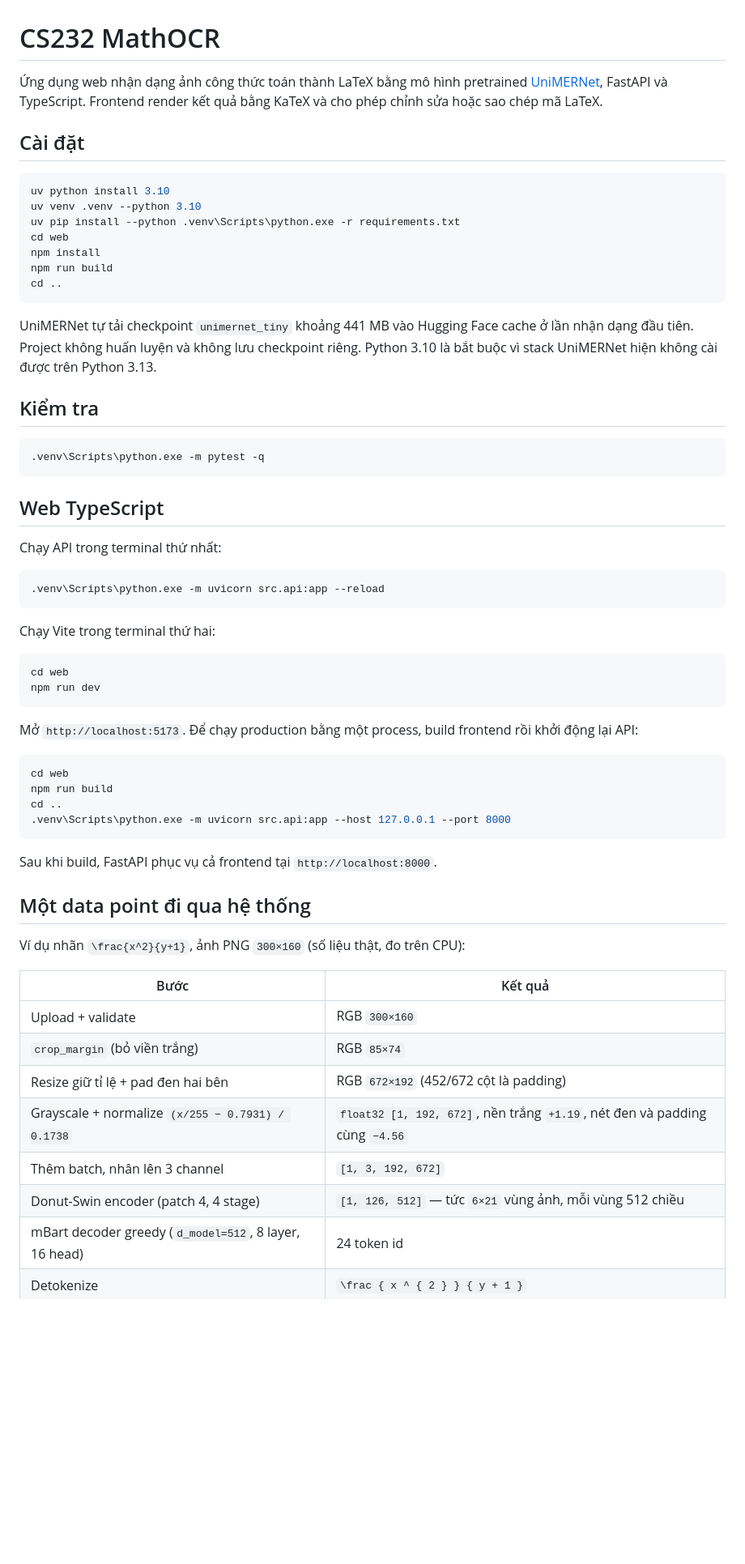
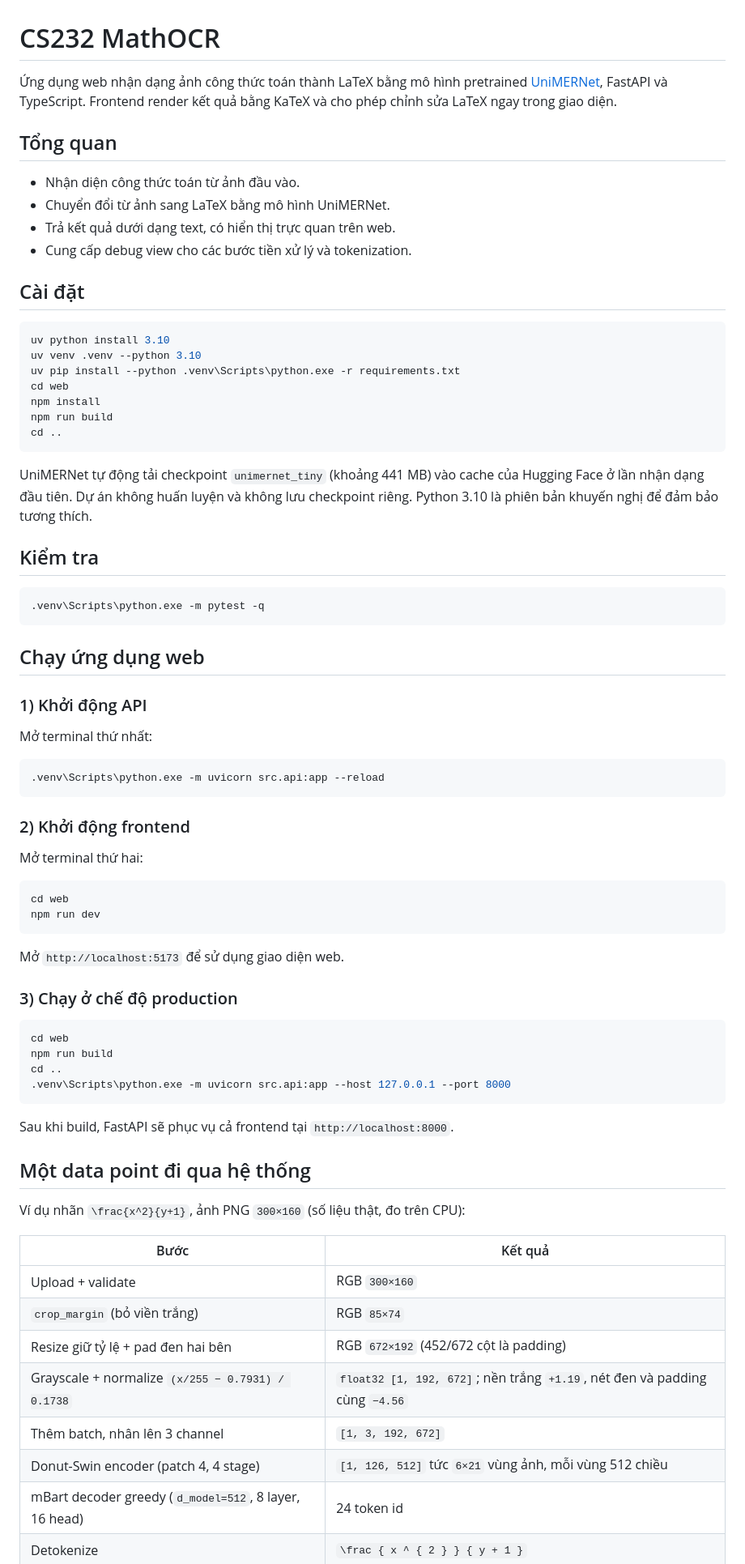
Before and after one commit to lenhuthuc/CS232-UIT, a Markdown page: README.md, the part around one of its changes. Shown at 81% size. Drawn GitHub-style; blank space fills up the shorter version.

Commit message:
Cải thiện cấu trúc và định dạng README.md

````diff
--- a/README.md
+++ b/README.md
@@ -1,6 +1,13 @@
 # CS232 MathOCR
 
-Ứng dụng web nhận dạng ảnh công thức toán thành LaTeX bằng mô hình pretrained [UniMERNet](https://github.com/opendatalab/UniMERNet), FastAPI và TypeScript. Frontend render kết quả bằng KaTeX và cho phép chỉnh sửa hoặc sao chép mã LaTeX.
+Ứng dụng web nhận dạng ảnh công thức toán thành LaTeX bằng mô hình pretrained [UniMERNet](https://github.com/opendatalab/UniMERNet), FastAPI và TypeScript. Frontend render kết quả bằng KaTeX và cho phép chỉnh sửa LaTeX ngay trong giao diện.
+
+## Tổng quan
+
+- Nhận diện công thức toán từ ảnh đầu vào.
+- Chuyển đổi từ ảnh sang LaTeX bằng mô hình UniMERNet.
+- Trả kết quả dưới dạng text, có hiển thị trực quan trên web.
+- Cung cấp debug view cho các bước tiền xử lý và tokenization.
 
 ## Cài đặt
 
@@ -14,7 +21,7 @@ npm run build
 cd ..
 ```
 
-UniMERNet tự tải checkpoint `unimernet_tiny` khoảng 441 MB vào Hugging Face cache ở lần nhận dạng đầu tiên. Project không huấn luyện và không lưu checkpoint riêng. Python 3.10 là bắt buộc vì stack UniMERNet hiện không cài được trên Python 3.13.
+UniMERNet tự động tải checkpoint `unimernet_tiny` (khoảng 441 MB) vào cache của Hugging Face ở lần nhận dạng đầu tiên. Dự án không huấn luyện và không lưu checkpoint riêng. Python 3.10 là phiên bản khuyến nghị để đảm bảo tương thích.
 
 ## Kiểm tra
 
@@ -22,22 +29,28 @@ UniMERNet tự tải checkpoint `unimernet_tiny` khoảng 441 MB vào Hugging Fa
 .venv\Scripts\python.exe -m pytest -q
 ```
 
-## Web TypeScript
+## Chạy ứng dụng web
 
-Chạy API trong terminal thứ nhất:
+### 1) Khởi động API
+
+Mở terminal thứ nhất:
 
 ```powershell
 .venv\Scripts\python.exe -m uvicorn src.api:app --reload
 ```
 
-Chạy Vite trong terminal thứ hai:
+### 2) Khởi động frontend
+
+Mở terminal thứ hai:
 
 ```powershell
 cd web
 npm run dev
 ```
 
-Mở `http://localhost:5173`. Để chạy production bằng một process, build frontend rồi khởi động lại API:
+Mở `http://localhost:5173` để sử dụng giao diện web.
+
+### 3) Chạy ở chế độ production
 
 ```powershell
 cd web
@@ -46,7 +59,7 @@ cd ..
 .venv\Scripts\python.exe -m uvicorn src.api:app --host 127.0.0.1 --port 8000
 ```
 
-Sau khi build, FastAPI phục vụ cả frontend tại `http://localhost:8000`.
+Sau khi build, FastAPI sẽ phục vụ cả frontend tại `http://localhost:8000`.
 
 ## Một data point đi qua hệ thống
 
@@ -56,10 +69,10 @@ Ví dụ nhãn `\frac{x^2}{y+1}`, ảnh PNG `300×160` (số liệu thật, đo
 |------|---------|
 | Upload + validate | RGB `300×160` |
 | `crop_margin` (bỏ viền trắng) | RGB `85×74` |
-| Resize giữ tỉ lệ + pad đen hai bên | RGB `672×192` (452/672 cột là padding) |
-| Grayscale + normalize `(x/255 − 0.7931) / 0.1738` | `float32 [1, 192, 672]`, nền trắng `+1.19`, nét đen và padding cùng `−4.56` |
+| Resize giữ tỷ lệ + pad đen hai bên | RGB `672×192` (452/672 cột là padding) |
+| Grayscale + normalize `(x/255 − 0.7931) / 0.1738` | `float32 [1, 192, 672]`; nền trắng `+1.19`, nét đen và padding cùng `−4.56` |
 | Thêm batch, nhân lên 3 channel | `[1, 3, 192, 672]` |
-| Donut-Swin encoder (patch 4, 4 stage) | `[1, 126, 512]` — tức `6×21` vùng ảnh, mỗi vùng 512 chiều |
+| Donut-Swin encoder (patch 4, 4 stage) | `[1, 126, 512]` tức `6×21` vùng ảnh, mỗi vùng 512 chiều |
 | mBart decoder greedy (`d_model=512`, 8 layer, 16 head) | 24 token id |
 | Detokenize | `\frac { x ^ { 2 } } { y + 1 }` |
 | Tách token để debug | `\frac` `{` `x` `^` `{` `2` `}` `}` `{` `y` `+` `1` `}` |
````
Also changed, not shown: other parts of README.md (+11 -9 lines).
